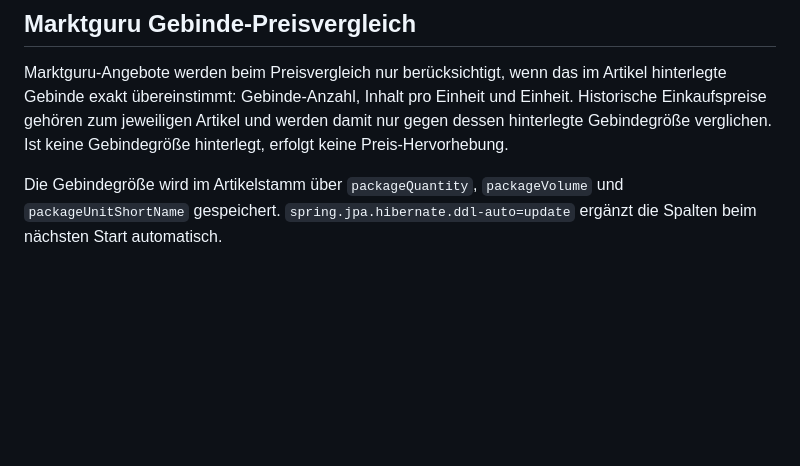
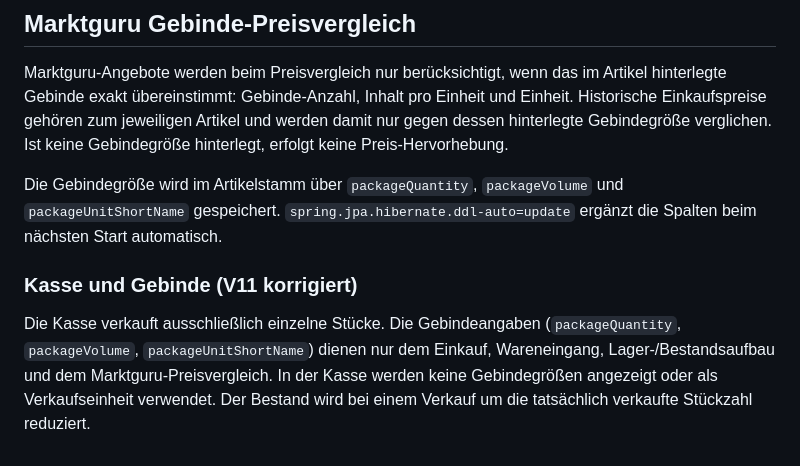
Before and after one commit to kesselbuettner-dot/ffh_Verwaltung, a Markdown page: README.md, the part around the change. Rendered like a GitHub page; blank space fills up the shorter version.

Commit message:
kasse mit gebindegröße

```diff
--- a/README.md
+++ b/README.md
@@ -148,3 +148,7 @@ Die öffentlich auffindbaren Quellen bestätigen dieses konkrete Response-Schema
 Marktguru-Angebote werden beim Preisvergleich nur berücksichtigt, wenn das im Artikel hinterlegte Gebinde exakt übereinstimmt: Gebinde-Anzahl, Inhalt pro Einheit und Einheit. Historische Einkaufspreise gehören zum jeweiligen Artikel und werden damit nur gegen dessen hinterlegte Gebindegröße verglichen. Ist keine Gebindegröße hinterlegt, erfolgt keine Preis-Hervorhebung.
 
 Die Gebindegröße wird im Artikelstamm über `packageQuantity`, `packageVolume` und `packageUnitShortName` gespeichert. `spring.jpa.hibernate.ddl-auto=update` ergänzt die Spalten beim nächsten Start automatisch.
+
+### Kasse und Gebinde (V11 korrigiert)
+
+Die Kasse verkauft ausschließlich einzelne Stücke. Die Gebindeangaben (`packageQuantity`, `packageVolume`, `packageUnitShortName`) dienen nur dem Einkauf, Wareneingang, Lager-/Bestandsaufbau und dem Marktguru-Preisvergleich. In der Kasse werden keine Gebindegrößen angezeigt oder als Verkaufseinheit verwendet. Der Bestand wird bei einem Verkauf um die tatsächlich verkaufte Stückzahl reduziert.
```
